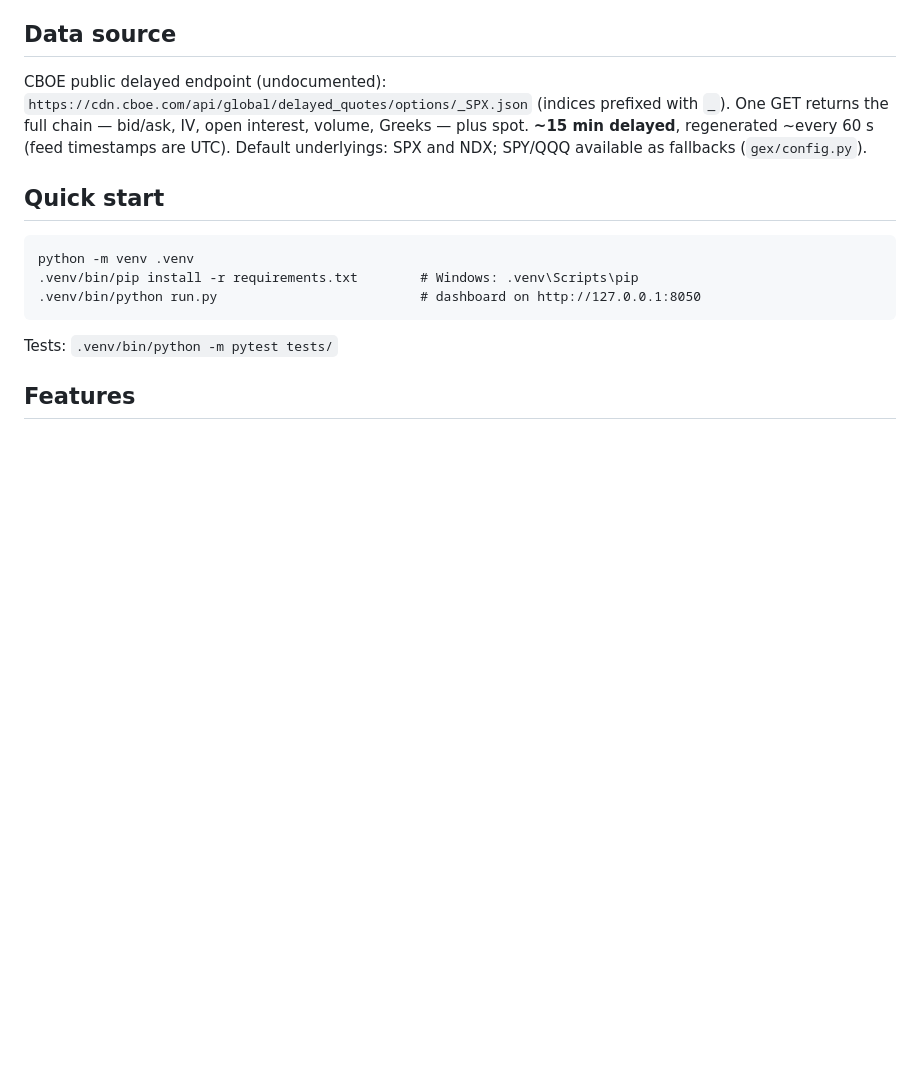
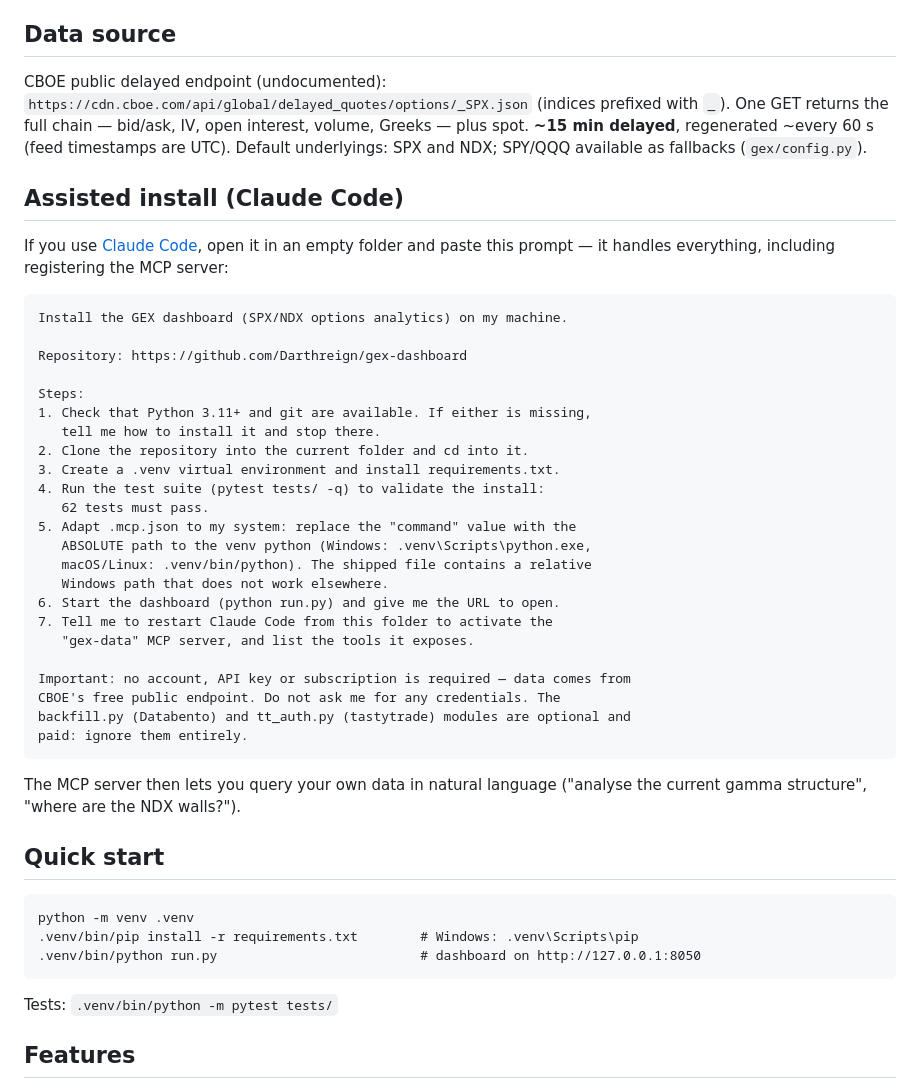
Before and after one commit to Darthreign/gex-dashboard, a Markdown page: README.en.md, the part around the change. Drawn GitHub-style; blank space fills up the shorter version.

````diff
--- a/README.en.md
+++ b/README.en.md
@@ -35,6 +35,41 @@ CBOE public delayed endpoint (undocumented):
 open interest, volume, Greeks — plus spot. **~15 min delayed**, regenerated
 ~every 60 s (feed timestamps are UTC). Default underlyings: SPX and NDX;
 SPY/QQQ available as fallbacks (`gex/config.py`).
+
+## Assisted install (Claude Code)
+
+If you use [Claude Code](https://claude.com/claude-code), open it in an empty
+folder and paste this prompt — it handles everything, including registering the
+MCP server:
+
+```
+Install the GEX dashboard (SPX/NDX options analytics) on my machine.
+
+Repository: https://github.com/Darthreign/gex-dashboard
+
+Steps:
+1. Check that Python 3.11+ and git are available. If either is missing,
+   tell me how to install it and stop there.
+2. Clone the repository into the current folder and cd into it.
+3. Create a .venv virtual environment and install requirements.txt.
+4. Run the test suite (pytest tests/ -q) to validate the install:
+   62 tests must pass.
+5. Adapt .mcp.json to my system: replace the "command" value with the
+   ABSOLUTE path to the venv python (Windows: .venv\Scripts\python.exe,
+   macOS/Linux: .venv/bin/python). The shipped file contains a relative
+   Windows path that does not work elsewhere.
+6. Start the dashboard (python run.py) and give me the URL to open.
+7. Tell me to restart Claude Code from this folder to activate the
+   "gex-data" MCP server, and list the tools it exposes.
+
+Important: no account, API key or subscription is required — data comes from
+CBOE's free public endpoint. Do not ask me for any credentials. The
+backfill.py (Databento) and tt_auth.py (tastytrade) modules are optional and
+paid: ignore them entirely.
+```
+
+The MCP server then lets you query your own data in natural language
+("analyse the current gamma structure", "where are the NDX walls?").
 
 ## Quick start
 
````
Also changed, not shown: README.md (+35 -0 lines).
